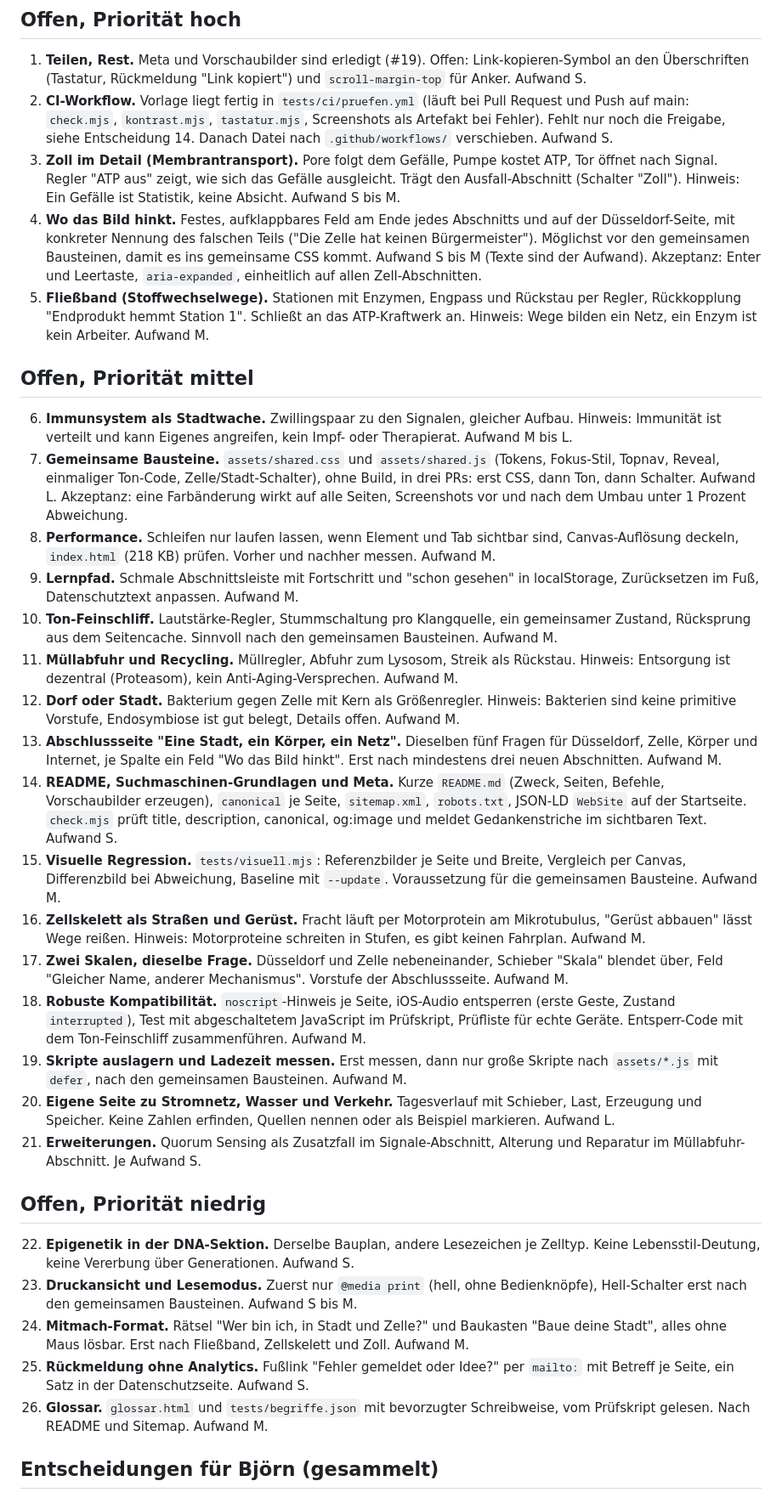
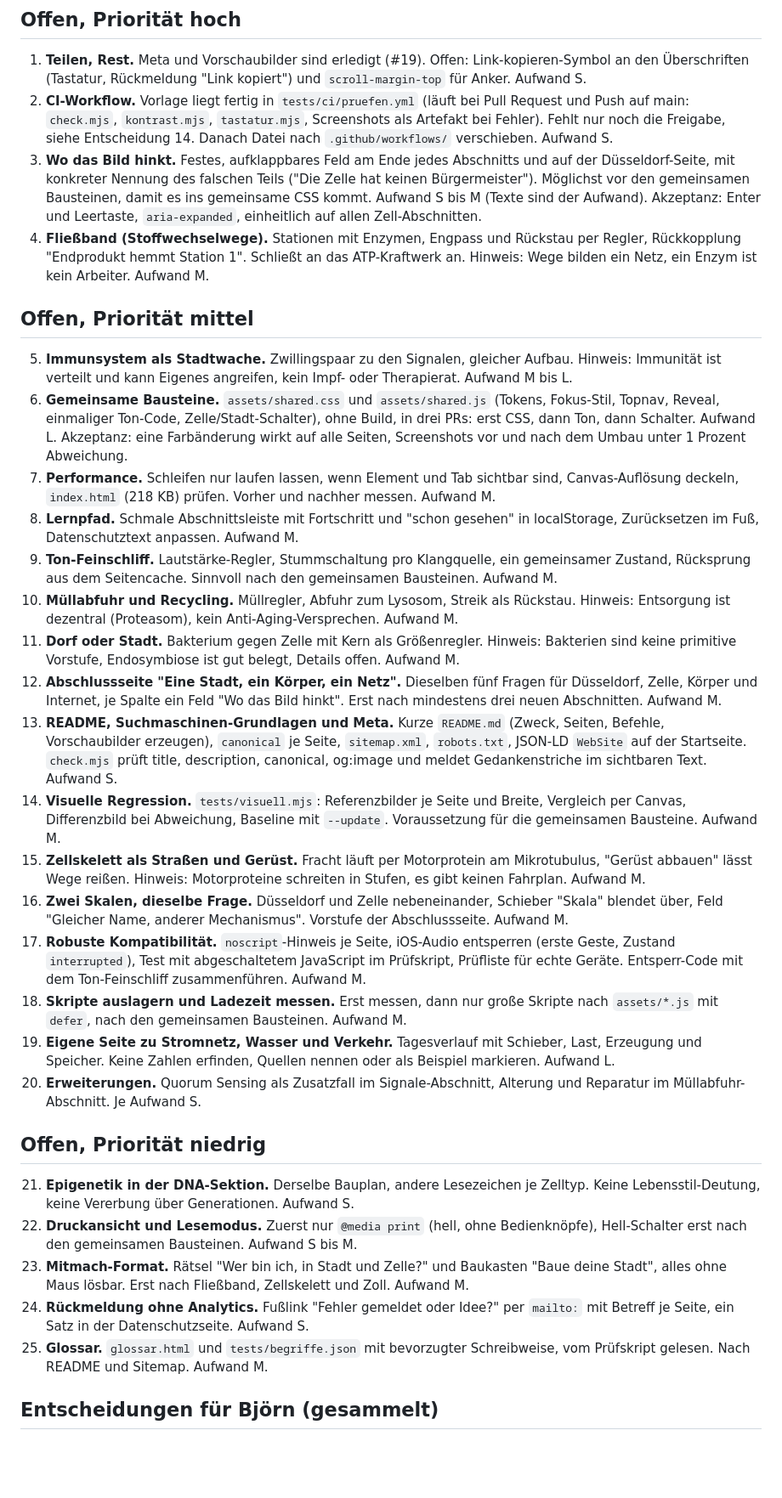
Before and after one commit to Doug1990/github-upload, a Markdown page: BACKLOG.md, the part around one of its changes. Shown at 85% size. Rendered like a GitHub page; blank space fills up the shorter version.

Commit message:
BACKLOG: Zoll im Detail erledigt, Entscheidungen 21 bis 23 (#31)
Co-authored-by: Claude Sonnet 5.5 <noreply@anthropic.com>

```diff
--- a/BACKLOG.md
+++ b/BACKLOG.md
@@ -17,36 +17,35 @@ Aufgabenliste für die autonome Arbeit an der Infrastruktur-Seite. Claude arbeit
 
 1. **Teilen, Rest.** Meta und Vorschaubilder sind erledigt (#19). Offen: Link-kopieren-Symbol an den Überschriften (Tastatur, Rückmeldung \"Link kopiert\") und `scroll-margin-top` für Anker. Aufwand S.
 2. **CI-Workflow.** Vorlage liegt fertig in `tests/ci/pruefen.yml` (läuft bei Pull Request und Push auf main: `check.mjs`, `kontrast.mjs`, `tastatur.mjs`, Screenshots als Artefakt bei Fehler). Fehlt nur noch die Freigabe, siehe Entscheidung 14. Danach Datei nach `.github/workflows/` verschieben. Aufwand S.
-3. **Zoll im Detail (Membrantransport).** Pore folgt dem Gefälle, Pumpe kostet ATP, Tor öffnet nach Signal. Regler "ATP aus" zeigt, wie sich das Gefälle ausgleicht. Trägt den Ausfall-Abschnitt (Schalter "Zoll"). Hinweis: Ein Gefälle ist Statistik, keine Absicht. Aufwand S bis M.
-4. **Wo das Bild hinkt.** Festes, aufklappbares Feld am Ende jedes Abschnitts und auf der Düsseldorf-Seite, mit konkreter Nennung des falschen Teils ("Die Zelle hat keinen Bürgermeister"). Möglichst vor den gemeinsamen Bausteinen, damit es ins gemeinsame CSS kommt. Aufwand S bis M (Texte sind der Aufwand). Akzeptanz: Enter und Leertaste, `aria-expanded`, einheitlich auf allen Zell-Abschnitten.
-5. **Fließband (Stoffwechselwege).** Stationen mit Enzymen, Engpass und Rückstau per Regler, Rückkopplung "Endprodukt hemmt Station 1". Schließt an das ATP-Kraftwerk an. Hinweis: Wege bilden ein Netz, ein Enzym ist kein Arbeiter. Aufwand M.
+3. **Wo das Bild hinkt.** Festes, aufklappbares Feld am Ende jedes Abschnitts und auf der Düsseldorf-Seite, mit konkreter Nennung des falschen Teils ("Die Zelle hat keinen Bürgermeister"). Möglichst vor den gemeinsamen Bausteinen, damit es ins gemeinsame CSS kommt. Aufwand S bis M (Texte sind der Aufwand). Akzeptanz: Enter und Leertaste, `aria-expanded`, einheitlich auf allen Zell-Abschnitten.
+4. **Fließband (Stoffwechselwege).** Stationen mit Enzymen, Engpass und Rückstau per Regler, Rückkopplung "Endprodukt hemmt Station 1". Schließt an das ATP-Kraftwerk an. Hinweis: Wege bilden ein Netz, ein Enzym ist kein Arbeiter. Aufwand M.
 
 ## Offen, Priorität mittel
 
-6. **Immunsystem als Stadtwache.** Zwillingspaar zu den Signalen, gleicher Aufbau. Hinweis: Immunität ist verteilt und kann Eigenes angreifen, kein Impf- oder Therapierat. Aufwand M bis L.
-7. **Gemeinsame Bausteine.** `assets/shared.css` und `assets/shared.js` (Tokens, Fokus-Stil, Topnav, Reveal, einmaliger Ton-Code, Zelle/Stadt-Schalter), ohne Build, in drei PRs: erst CSS, dann Ton, dann Schalter. Aufwand L. Akzeptanz: eine Farbänderung wirkt auf alle Seiten, Screenshots vor und nach dem Umbau unter 1 Prozent Abweichung.
-8. **Performance.** Schleifen nur laufen lassen, wenn Element und Tab sichtbar sind, Canvas-Auflösung deckeln, `index.html` (218 KB) prüfen. Vorher und nachher messen. Aufwand M.
-9. **Lernpfad.** Schmale Abschnittsleiste mit Fortschritt und "schon gesehen" in localStorage, Zurücksetzen im Fuß, Datenschutztext anpassen. Aufwand M.
-10. **Ton-Feinschliff.** Lautstärke-Regler, Stummschaltung pro Klangquelle, ein gemeinsamer Zustand, Rücksprung aus dem Seitencache. Sinnvoll nach den gemeinsamen Bausteinen. Aufwand M.
-11. **Müllabfuhr und Recycling.** Müllregler, Abfuhr zum Lysosom, Streik als Rückstau. Hinweis: Entsorgung ist dezentral (Proteasom), kein Anti-Aging-Versprechen. Aufwand M.
-12. **Dorf oder Stadt.** Bakterium gegen Zelle mit Kern als Größenregler. Hinweis: Bakterien sind keine primitive Vorstufe, Endosymbiose ist gut belegt, Details offen. Aufwand M.
-13. **Abschlussseite "Eine Stadt, ein Körper, ein Netz".** Dieselben fünf Fragen für Düsseldorf, Zelle, Körper und Internet, je Spalte ein Feld "Wo das Bild hinkt". Erst nach mindestens drei neuen Abschnitten. Aufwand M.
-14. **README, Suchmaschinen-Grundlagen und Meta.** Kurze `README.md` (Zweck, Seiten, Befehle, Vorschaubilder erzeugen), `canonical` je Seite, `sitemap.xml`, `robots.txt`, JSON-LD `WebSite` auf der Startseite. `check.mjs` prüft title, description, canonical, og:image und meldet Gedankenstriche im sichtbaren Text. Aufwand S.
-15. **Visuelle Regression.** `tests/visuell.mjs`: Referenzbilder je Seite und Breite, Vergleich per Canvas, Differenzbild bei Abweichung, Baseline mit `--update`. Voraussetzung für die gemeinsamen Bausteine. Aufwand M.
-16. **Zellskelett als Straßen und Gerüst.** Fracht läuft per Motorprotein am Mikrotubulus, "Gerüst abbauen" lässt Wege reißen. Hinweis: Motorproteine schreiten in Stufen, es gibt keinen Fahrplan. Aufwand M.
-17. **Zwei Skalen, dieselbe Frage.** Düsseldorf und Zelle nebeneinander, Schieber "Skala" blendet über, Feld "Gleicher Name, anderer Mechanismus". Vorstufe der Abschlussseite. Aufwand M.
-18. **Robuste Kompatibilität.** `noscript`-Hinweis je Seite, iOS-Audio entsperren (erste Geste, Zustand `interrupted`), Test mit abgeschaltetem JavaScript im Prüfskript, Prüfliste für echte Geräte. Entsperr-Code mit dem Ton-Feinschliff zusammenführen. Aufwand M.
-19. **Skripte auslagern und Ladezeit messen.** Erst messen, dann nur große Skripte nach `assets/*.js` mit `defer`, nach den gemeinsamen Bausteinen. Aufwand M.
-20. **Eigene Seite zu Stromnetz, Wasser und Verkehr.** Tagesverlauf mit Schieber, Last, Erzeugung und Speicher. Keine Zahlen erfinden, Quellen nennen oder als Beispiel markieren. Aufwand L.
-21. **Erweiterungen.** Quorum Sensing als Zusatzfall im Signale-Abschnitt, Alterung und Reparatur im Müllabfuhr-Abschnitt. Je Aufwand S.
+5. **Immunsystem als Stadtwache.** Zwillingspaar zu den Signalen, gleicher Aufbau. Hinweis: Immunität ist verteilt und kann Eigenes angreifen, kein Impf- oder Therapierat. Aufwand M bis L.
+6. **Gemeinsame Bausteine.** `assets/shared.css` und `assets/shared.js` (Tokens, Fokus-Stil, Topnav, Reveal, einmaliger Ton-Code, Zelle/Stadt-Schalter), ohne Build, in drei PRs: erst CSS, dann Ton, dann Schalter. Aufwand L. Akzeptanz: eine Farbänderung wirkt auf alle Seiten, Screenshots vor und nach dem Umbau unter 1 Prozent Abweichung.
+7. **Performance.** Schleifen nur laufen lassen, wenn Element und Tab sichtbar sind, Canvas-Auflösung deckeln, `index.html` (218 KB) prüfen. Vorher und nachher messen. Aufwand M.
+8. **Lernpfad.** Schmale Abschnittsleiste mit Fortschritt und "schon gesehen" in localStorage, Zurücksetzen im Fuß, Datenschutztext anpassen. Aufwand M.
+9. **Ton-Feinschliff.** Lautstärke-Regler, Stummschaltung pro Klangquelle, ein gemeinsamer Zustand, Rücksprung aus dem Seitencache. Sinnvoll nach den gemeinsamen Bausteinen. Aufwand M.
+10. **Müllabfuhr und Recycling.** Müllregler, Abfuhr zum Lysosom, Streik als Rückstau. Hinweis: Entsorgung ist dezentral (Proteasom), kein Anti-Aging-Versprechen. Aufwand M.
+11. **Dorf oder Stadt.** Bakterium gegen Zelle mit Kern als Größenregler. Hinweis: Bakterien sind keine primitive Vorstufe, Endosymbiose ist gut belegt, Details offen. Aufwand M.
+12. **Abschlussseite "Eine Stadt, ein Körper, ein Netz".** Dieselben fünf Fragen für Düsseldorf, Zelle, Körper und Internet, je Spalte ein Feld "Wo das Bild hinkt". Erst nach mindestens drei neuen Abschnitten. Aufwand M.
+13. **README, Suchmaschinen-Grundlagen und Meta.** Kurze `README.md` (Zweck, Seiten, Befehle, Vorschaubilder erzeugen), `canonical` je Seite, `sitemap.xml`, `robots.txt`, JSON-LD `WebSite` auf der Startseite. `check.mjs` prüft title, description, canonical, og:image und meldet Gedankenstriche im sichtbaren Text. Aufwand S.
+14. **Visuelle Regression.** `tests/visuell.mjs`: Referenzbilder je Seite und Breite, Vergleich per Canvas, Differenzbild bei Abweichung, Baseline mit `--update`. Voraussetzung für die gemeinsamen Bausteine. Aufwand M.
+15. **Zellskelett als Straßen und Gerüst.** Fracht läuft per Motorprotein am Mikrotubulus, "Gerüst abbauen" lässt Wege reißen. Hinweis: Motorproteine schreiten in Stufen, es gibt keinen Fahrplan. Aufwand M.
+16. **Zwei Skalen, dieselbe Frage.** Düsseldorf und Zelle nebeneinander, Schieber "Skala" blendet über, Feld "Gleicher Name, anderer Mechanismus". Vorstufe der Abschlussseite. Aufwand M.
+17. **Robuste Kompatibilität.** `noscript`-Hinweis je Seite, iOS-Audio entsperren (erste Geste, Zustand `interrupted`), Test mit abgeschaltetem JavaScript im Prüfskript, Prüfliste für echte Geräte. Entsperr-Code mit dem Ton-Feinschliff zusammenführen. Aufwand M.
+18. **Skripte auslagern und Ladezeit messen.** Erst messen, dann nur große Skripte nach `assets/*.js` mit `defer`, nach den gemeinsamen Bausteinen. Aufwand M.
+19. **Eigene Seite zu Stromnetz, Wasser und Verkehr.** Tagesverlauf mit Schieber, Last, Erzeugung und Speicher. Keine Zahlen erfinden, Quellen nennen oder als Beispiel markieren. Aufwand L.
+20. **Erweiterungen.** Quorum Sensing als Zusatzfall im Signale-Abschnitt, Alterung und Reparatur im Müllabfuhr-Abschnitt. Je Aufwand S.
 
 ## Offen, Priorität niedrig
 
-22. **Epigenetik in der DNA-Sektion.** Derselbe Bauplan, andere Lesezeichen je Zelltyp. Keine Lebensstil-Deutung, keine Vererbung über Generationen. Aufwand S.
-23. **Druckansicht und Lesemodus.** Zuerst nur `@media print` (hell, ohne Bedienknöpfe), Hell-Schalter erst nach den gemeinsamen Bausteinen. Aufwand S bis M.
-24. **Mitmach-Format.** Rätsel "Wer bin ich, in Stadt und Zelle?" und Baukasten "Baue deine Stadt", alles ohne Maus lösbar. Erst nach Fließband, Zellskelett und Zoll. Aufwand M.
-25. **Rückmeldung ohne Analytics.** Fußlink "Fehler gemeldet oder Idee?" per `mailto:` mit Betreff je Seite, ein Satz in der Datenschutzseite. Aufwand S.
-26. **Glossar.** `glossar.html` und `tests/begriffe.json` mit bevorzugter Schreibweise, vom Prüfskript gelesen. Nach README und Sitemap. Aufwand M.
+21. **Epigenetik in der DNA-Sektion.** Derselbe Bauplan, andere Lesezeichen je Zelltyp. Keine Lebensstil-Deutung, keine Vererbung über Generationen. Aufwand S.
+22. **Druckansicht und Lesemodus.** Zuerst nur `@media print` (hell, ohne Bedienknöpfe), Hell-Schalter erst nach den gemeinsamen Bausteinen. Aufwand S bis M.
+23. **Mitmach-Format.** Rätsel "Wer bin ich, in Stadt und Zelle?" und Baukasten "Baue deine Stadt", alles ohne Maus lösbar. Erst nach Fließband, Zellskelett und Zoll. Aufwand M.
+24. **Rückmeldung ohne Analytics.** Fußlink "Fehler gemeldet oder Idee?" per `mailto:` mit Betreff je Seite, ein Satz in der Datenschutzseite. Aufwand S.
+25. **Glossar.** `glossar.html` und `tests/begriffe.json` mit bevorzugter Schreibweise, vom Prüfskript gelesen. Nach README und Sitemap. Aufwand M.
 
 ## Entscheidungen für Björn (gesammelt)
 
```
Also changed, not shown: other parts of BACKLOG.md (+4 -0 lines).
